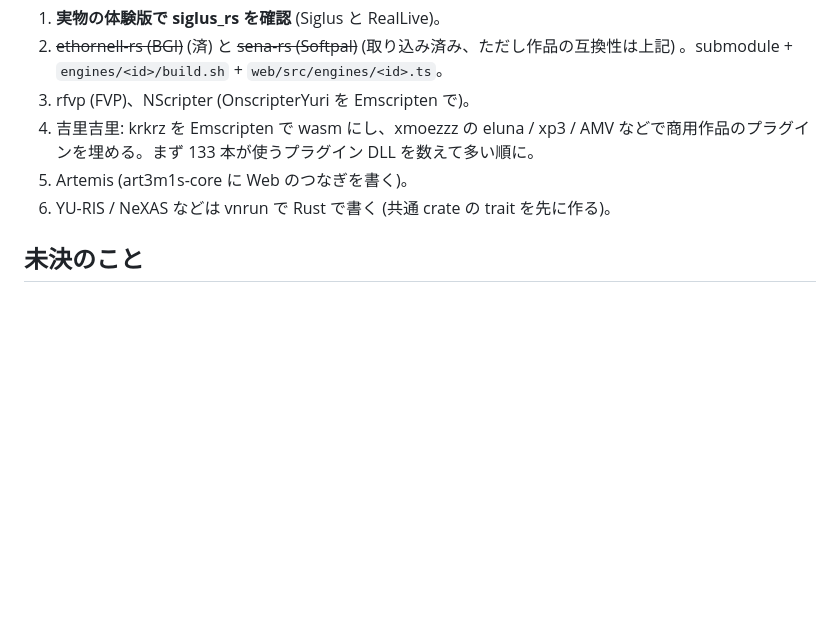
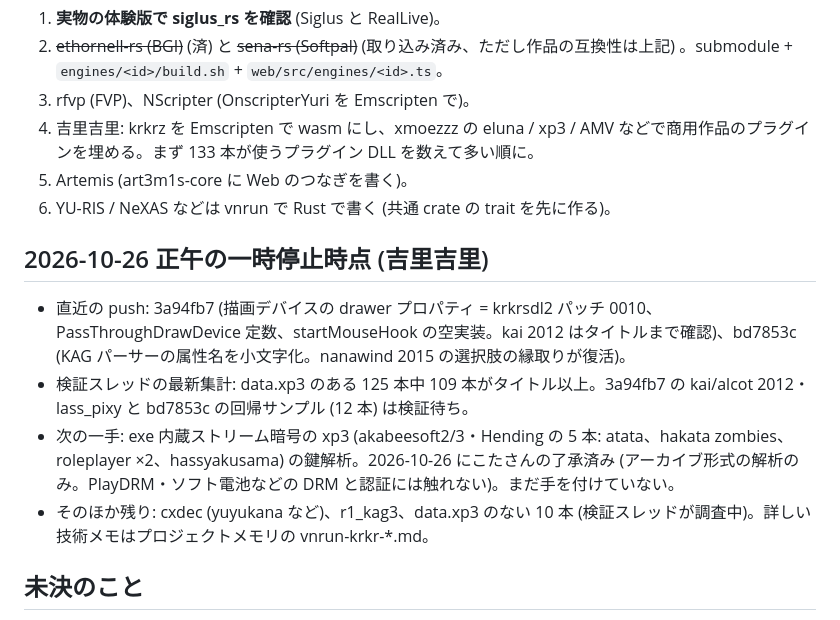
Before and after one commit to a-kaibu/vnrun, a Markdown page: docs/handoff.md, the part around the change. Rendered like a GitHub page; blank space fills up the shorter version.

Commit message:
docs: handoff notes at the noon pause (KiriKiri status, next step)
Co-Authored-By: Claude Opus 5.5 (1M context) <noreply@anthropic.com>
Claude-Session: https://claude.ai/code/session_012i2FZdrdcf51gmzE75peJe

```diff
--- a/docs/handoff.md
+++ b/docs/handoff.md
@@ -164,6 +164,13 @@ Rust の土台があるのは計 89 本 (Siglus 18、RealLive 8、BGI 21、Softp
 5. Artemis (art3m1s-core に Web のつなぎを書く)。
 6. YU-RIS / NeXAS などは vnrun で Rust で書く (共通 crate の trait を先に作る)。
 
+## 2026-10-26 正午の一時停止時点 (吉里吉里)
+
+- 直近の push: 3a94fb7 (描画デバイスの drawer プロパティ = krkrsdl2 パッチ 0010、PassThroughDrawDevice 定数、startMouseHook の空実装。kai 2012 はタイトルまで確認)、bd7853c (KAG パーサーの属性名を小文字化。nanawind 2015 の選択肢の縁取りが復活)。
+- 検証スレッドの最新集計: data.xp3 のある 125 本中 109 本がタイトル以上。3a94fb7 の kai/alcot 2012・lass_pixy と bd7853c の回帰サンプル (12 本) は検証待ち。
+- 次の一手: exe 内蔵ストリーム暗号の xp3 (akabeesoft2/3・Hending の 5 本: atata、hakata zombies、roleplayer ×2、hassyakusama) の鍵解析。2026-10-26 にこたさんの了承済み (アーカイブ形式の解析のみ。PlayDRM・ソフト電池などの DRM と認証には触れない)。まだ手を付けていない。
+- そのほか残り: cxdec (yuyukana など)、r1_kag3、data.xp3 のない 10 本 (検証スレッドが調査中)。詳しい技術メモはプロジェクトメモリの vnrun-krkr-*.md。
+
 ## 未決のこと
 
 - Rust 側の共通 trait の具体的な形 (描画は WebGL2 か wgpu か、音声の取り回し)。最初の自作エンジンで決める。
```
